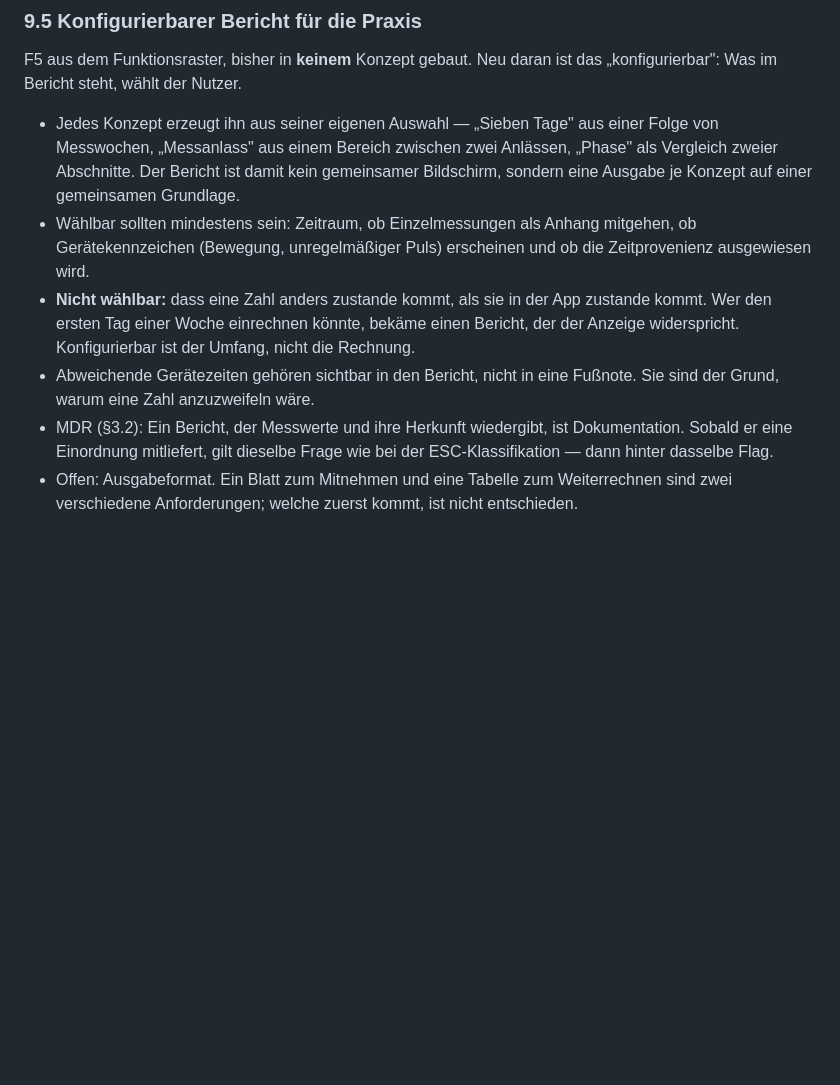
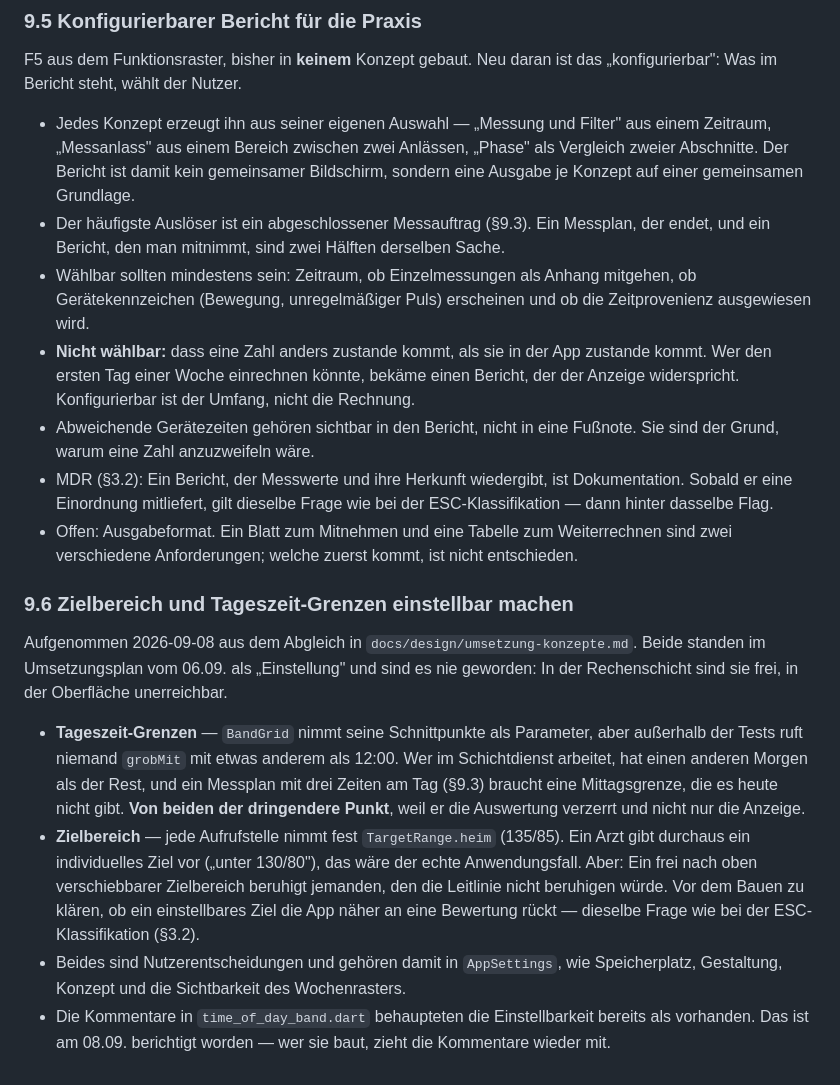
Before and after one commit to WariKoda/Sphygma, a Markdown page: PLAN.md, the part around one of its changes. Rendered like a GitHub page; blank space fills up the shorter version.

```diff
--- a/PLAN.md
+++ b/PLAN.md
@@ -622,11 +669,14 @@ F-Droid-Metadaten und einen etwaigen Play-Eintrag.
 F5 aus dem Funktionsraster, bisher in **keinem** Konzept gebaut. Neu daran ist
 das „konfigurierbar": Was im Bericht steht, wählt der Nutzer.
 
-* Jedes Konzept erzeugt ihn aus seiner eigenen Auswahl — „Sieben Tage" aus
-  einer Folge von Messwochen, „Messanlass" aus einem Bereich zwischen zwei
-  Anlässen, „Phase" als Vergleich zweier Abschnitte. Der Bericht ist damit
-  kein gemeinsamer Bildschirm, sondern eine Ausgabe je Konzept auf einer
+* Jedes Konzept erzeugt ihn aus seiner eigenen Auswahl — „Messung und Filter"
+  aus einem Zeitraum, „Messanlass" aus einem Bereich zwischen zwei Anlässen,
+  „Phase" als Vergleich zweier Abschnitte. Der Bericht ist damit kein
+  gemeinsamer Bildschirm, sondern eine Ausgabe je Konzept auf einer
   gemeinsamen Grundlage.
+* Der häufigste Auslöser ist ein abgeschlossener Messauftrag (§9.3). Ein
+  Messplan, der endet, und ein Bericht, den man mitnimmt, sind zwei Hälften
+  derselben Sache.
 * Wählbar sollten mindestens sein: Zeitraum, ob Einzelmessungen als Anhang
   mitgehen, ob Gerätekennzeichen (Bewegung, unregelmäßiger Puls) erscheinen
   und ob die Zeitprovenienz ausgewiesen wird.
@@ -642,3 +692,28 @@ das „konfigurierbar": Was im Bericht steht, wählt der Nutzer.
 * Offen: Ausgabeformat. Ein Blatt zum Mitnehmen und eine Tabelle zum
   Weiterrechnen sind zwei verschiedene Anforderungen; welche zuerst kommt, ist
   nicht entschieden.
+
+### 9.6 Zielbereich und Tageszeit-Grenzen einstellbar machen
+
+Aufgenommen 2026-09-08 aus dem Abgleich in
+`docs/design/umsetzung-konzepte.md`. Beide standen im Umsetzungsplan vom 06.09.
+als „Einstellung" und sind es nie geworden: In der Rechenschicht sind sie frei,
+in der Oberfläche unerreichbar.
+
+* **Tageszeit-Grenzen** — `BandGrid` nimmt seine Schnittpunkte als Parameter,
+  aber außerhalb der Tests ruft niemand `grobMit` mit etwas anderem als 12:00.
+  Wer im Schichtdienst arbeitet, hat einen anderen Morgen als der Rest, und ein
+  Messplan mit drei Zeiten am Tag (§9.3) braucht eine Mittagsgrenze, die es
+  heute nicht gibt. **Von beiden der dringendere Punkt**, weil er die
+  Auswertung verzerrt und nicht nur die Anzeige.
+* **Zielbereich** — jede Aufrufstelle nimmt fest `TargetRange.heim` (135/85).
+  Ein Arzt gibt durchaus ein individuelles Ziel vor („unter 130/80"), das wäre
+  der echte Anwendungsfall. Aber: Ein frei nach oben verschiebbarer
+  Zielbereich beruhigt jemanden, den die Leitlinie nicht beruhigen würde. Vor
+  dem Bauen zu klären, ob ein einstellbares Ziel die App näher an eine
+  Bewertung rückt — dieselbe Frage wie bei der ESC-Klassifikation (§3.2).
+* Beides sind Nutzerentscheidungen und gehören damit in `AppSettings`, wie
+  Speicherplatz, Gestaltung, Konzept und die Sichtbarkeit des Wochenrasters.
+* Die Kommentare in `time_of_day_band.dart` behaupteten die Einstellbarkeit
+  bereits als vorhanden. Das ist am 08.09. berichtigt worden — wer sie baut,
+  zieht die Kommentare wieder mit.
```
Also changed, not shown: other parts of PLAN.md (+62 -15 lines), docs/research/android-erinnerungen.md (added, +122 -0 lines).
